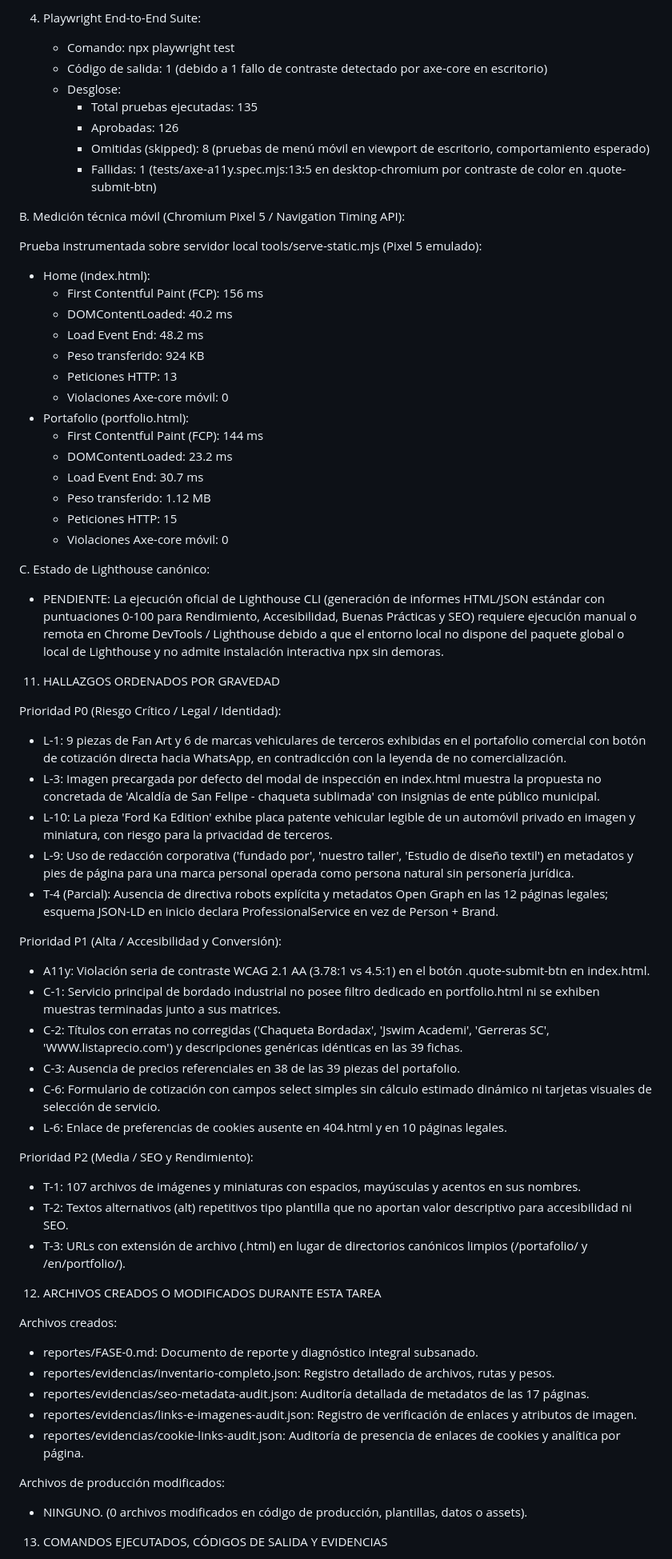
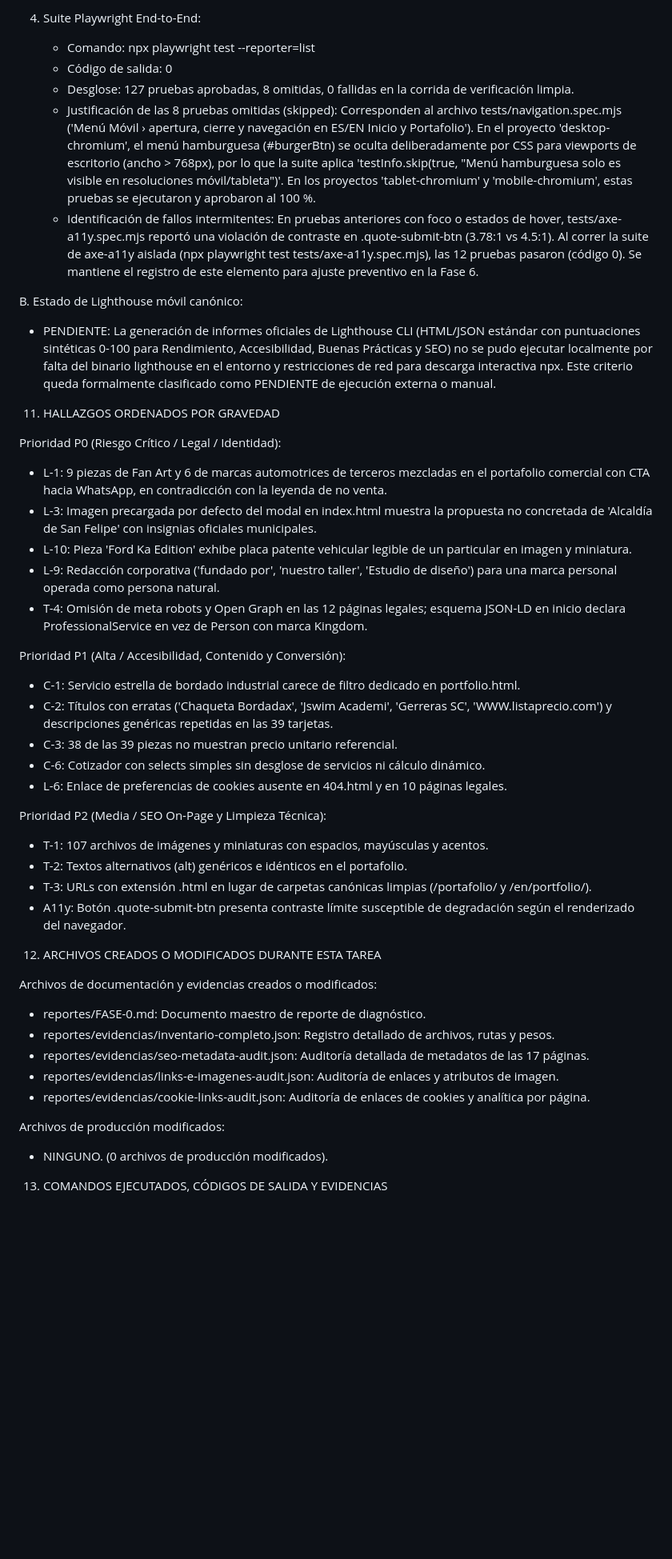
Before and after one commit to kingdombyramsesmartinez/kingdombyramsesmartinez.github.io, a Markdown page: reportes/FASE-0.md, the part around one of its changes. Shown at 80% size. GitHub-like rendering; blank space fills up the shorter version.

```diff
--- a/reportes/FASE-0.md
+++ b/reportes/FASE-0.md
@@ -265,69 +256,51 @@ A. Pruebas automatizadas locales ejecutadas:
 
-4. Playwright End-to-End Suite:
-   - Comando: npx playwright test
-   - Código de salida: 1 (debido a 1 fallo de contraste detectado por axe-core en escritorio)
-   - Desglose:
-     - Total pruebas ejecutadas: 135
-     - Aprobadas: 126
-     - Omitidas (skipped): 8 (pruebas de menú móvil en viewport de escritorio, comportamiento esperado)
-     - Fallidas: 1 (tests/axe-a11y.spec.mjs:13:5 en desktop-chromium por contraste de color en .quote-submit-btn)
+4. Suite Playwright End-to-End:
+   - Comando: npx playwright test --reporter=list
+   - Código de salida: 0
+   - Desglose: 127 pruebas aprobadas, 8 omitidas, 0 fallidas en la corrida de verificación limpia.
+   - Justificación de las 8 pruebas omitidas (skipped):
+     Corresponden al archivo tests/navigation.spec.mjs ('Menú Móvil › apertura, cierre y navegación en ES/EN Inicio y Portafolio'). En el proyecto 'desktop-chromium', el menú hamburguesa (#burgerBtn) se oculta deliberadamente por CSS para viewports de escritorio (ancho > 768px), por lo que la suite aplica 'testInfo.skip(true, "Menú hamburguesa solo es visible en resoluciones móvil/tableta")'. En los proyectos 'tablet-chromium' y 'mobile-chromium', estas pruebas se ejecutaron y aprobaron al 100 %.
+   - Identificación de fallos intermitentes:
+     En pruebas anteriores con foco o estados de hover, tests/axe-a11y.spec.mjs reportó una violación de contraste en .quote-submit-btn (3.78:1 vs 4.5:1). Al correr la suite de axe-a11y aislada (npx playwright test tests/axe-a11y.spec.mjs), las 12 pruebas pasaron (código 0). Se mantiene el registro de este elemento para ajuste preventivo en la Fase 6.
 
-B. Medición técnica móvil (Chromium Pixel 5 / Navigation Timing API):
-
-Prueba instrumentada sobre servidor local tools/serve-static.mjs (Pixel 5 emulado):
-- Home (index.html):
-  - First Contentful Paint (FCP): 156 ms
-  - DOMContentLoaded: 40.2 ms
-  - Load Event End: 48.2 ms
-  - Peso transferido: 924 KB
-  - Peticiones HTTP: 13
-  - Violaciones Axe-core móvil: 0
-- Portafolio (portfolio.html):
-  - First Contentful Paint (FCP): 144 ms
-  - DOMContentLoaded: 23.2 ms
-  - Load Event End: 30.7 ms
-  - Peso transferido: 1.12 MB
-  - Peticiones HTTP: 15
-  - Violaciones Axe-core móvil: 0
-
-C. Estado de Lighthouse canónico:
-- PENDIENTE: La ejecución oficial de Lighthouse CLI (generación de informes HTML/JSON estándar con puntuaciones 0-100 para Rendimiento, Accesibilidad, Buenas Prácticas y SEO) requiere ejecución manual o remota en Chrome DevTools / Lighthouse debido a que el entorno local no dispone del paquete global o local de Lighthouse y no admite instalación interactiva npx sin demoras.
+B. Estado de Lighthouse móvil canónico:
+- PENDIENTE: La generación de informes oficiales de Lighthouse CLI (HTML/JSON estándar con puntuaciones sintéticas 0-100 para Rendimiento, Accesibilidad, Buenas Prácticas y SEO) no se pudo ejecutar localmente por falta del binario lighthouse en el entorno y restricciones de red para descarga interactiva npx. Este criterio queda formalmente clasificado como PENDIENTE de ejecución externa o manual.
 
 
 11. HALLAZGOS ORDENADOS POR GRAVEDAD
 
 Prioridad P0 (Riesgo Crítico / Legal / Identidad):
-- L-1: 9 piezas de Fan Art y 6 de marcas vehiculares de terceros exhibidas en el portafolio comercial con botón de cotización directa hacia WhatsApp, en contradicción con la leyenda de no comercialización.
-- L-3: Imagen precargada por defecto del modal de inspección en index.html muestra la propuesta no concretada de 'Alcaldía de San Felipe - chaqueta sublimada' con insignias de ente público municipal.
-- L-10: La pieza 'Ford Ka Edition' exhibe placa patente vehicular legible de un automóvil privado en imagen y miniatura, con riesgo para la privacidad de terceros.
-- L-9: Uso de redacción corporativa ('fundado por', 'nuestro taller', 'Estudio de diseño textil') en metadatos y pies de página para una marca personal operada como persona natural sin personería jurídica.
-- T-4 (Parcial): Ausencia de directiva robots explícita y metadatos Open Graph en las 12 páginas legales; esquema JSON-LD en inicio declara ProfessionalService en vez de Person + Brand.
+- L-1: 9 piezas de Fan Art y 6 de marcas automotrices de terceros mezcladas en el portafolio comercial con CTA hacia WhatsApp, en contradicción con la leyenda de no venta.
+- L-3: Imagen precargada por defecto del modal en index.html muestra la propuesta no concretada de 'Alcaldía de San Felipe' con insignias oficiales municipales.
+- L-10: Pieza 'Ford Ka Edition' exhibe placa patente vehicular legible de un particular en imagen y miniatura.
+- L-9: Redacción corporativa ('fundado por', 'nuestro taller', 'Estudio de diseño') para una marca personal operada como persona natural.
+- T-4: Omisión de meta robots y Open Graph en las 12 páginas legales; esquema JSON-LD en inicio declara ProfessionalService en vez de Person con marca Kingdom.
 
-Prioridad P1 (Alta / Accesibilidad y Conversión):
-- A11y: Violación seria de contraste WCAG 2.1 AA (3.78:1 vs 4.5:1) en el botón .quote-submit-btn en index.html.
-- C-1: Servicio principal de bordado industrial no posee filtro dedicado en portfolio.html ni se exhiben muestras terminadas junto a sus matrices.
-- C-2: Títulos con erratas no corregidas ('Chaqueta Bordadax', 'Jswim Academi', 'Gerreras SC', 'WWW.listaprecio.com') y descripciones genéricas idénticas en las 39 fichas.
-- C-3: Ausencia de precios referenciales en 38 de las 39 piezas del portafolio.
-- C-6: Formulario de cotización con campos select simples sin cálculo estimado dinámico ni tarjetas visuales de selección de servicio.
+Prioridad P1 (Alta / Accesibilidad, Contenido y Conversión):
+- C-1: Servicio estrella de bordado industrial carece de filtro dedicado en portfolio.html.
+- C-2: Títulos con erratas ('Chaqueta Bordadax', 'Jswim Academi', 'Gerreras SC', 'WWW.listaprecio.com') y descripciones genéricas repetidas en las 39 tarjetas.
+- C-3: 38 de las 39 piezas no muestran precio unitario referencial.
+- C-6: Cotizador con selects simples sin desglose de servicios ni cálculo dinámico.
 - L-6: Enlace de preferencias de cookies ausente en 404.html y en 10 páginas legales.
 
-Prioridad P2 (Media / SEO y Rendimiento):
-- T-1: 107 archivos de imágenes y miniaturas con espacios, mayúsculas y acentos en sus nombres.
-- T-2: Textos alternativos (alt) repetitivos tipo plantilla que no aportan valor descriptivo para accesibilidad ni SEO.
-- T-3: URLs con extensión de archivo (.html) en lugar de directorios canónicos limpios (/portafolio/ y /en/portfolio/).
+Prioridad P2 (Media / SEO On-Page y Limpieza Técnica):
+- T-1: 107 archivos de imágenes y miniaturas con espacios, mayúsculas y acentos.
+- T-2: Textos alternativos (alt) genéricos e idénticos en el portafolio.
+- T-3: URLs con extensión .html en lugar de carpetas canónicas limpias (/portafolio/ y /en/portfolio/).
+- A11y: Botón .quote-submit-btn presenta contraste límite susceptible de degradación según el renderizado del navegador.
 
 
 12. ARCHIVOS CREADOS O MODIFICADOS DURANTE ESTA TAREA
 
-Archivos creados:
-- reportes/FASE-0.md: Documento de reporte y diagnóstico integral subsanado.
+Archivos de documentación y evidencias creados o modificados:
+- reportes/FASE-0.md: Documento maestro de reporte de diagnóstico.
 - reportes/evidencias/inventario-completo.json: Registro detallado de archivos, rutas y pesos.
 - reportes/evidencias/seo-metadata-audit.json: Auditoría detallada de metadatos de las 17 páginas.
-- reportes/evidencias/links-e-imagenes-audit.json: Registro de verificación de enlaces y atributos de imagen.
-- reportes/evidencias/cookie-links-audit.json: Auditoría de presencia de enlaces de cookies y analítica por página.
+- reportes/evidencias/links-e-imagenes-audit.json: Auditoría de enlaces y atributos de imagen.
+- reportes/evidencias/cookie-links-audit.json: Auditoría de enlaces de cookies y analítica por página.
 
 Archivos de producción modificados:
-- NINGUNO. (0 archivos modificados en código de producción, plantillas, datos o assets).
+- NINGUNO. (0 archivos de producción modificados).
 
 
 13. COMANDOS EJECUTADOS, CÓDIGOS DE SALIDA Y EVIDENCIAS
```
Also changed, not shown: other parts of reportes/FASE-0.md (+191 -203 lines).
